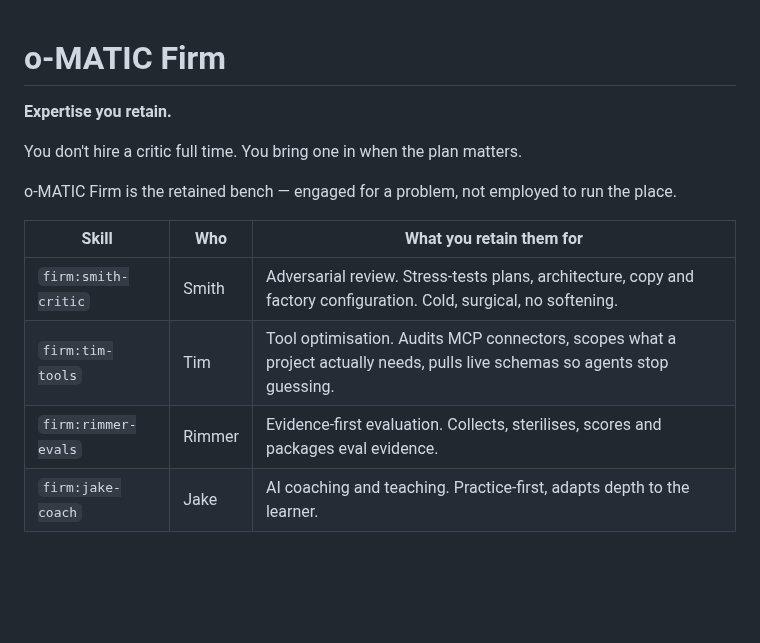
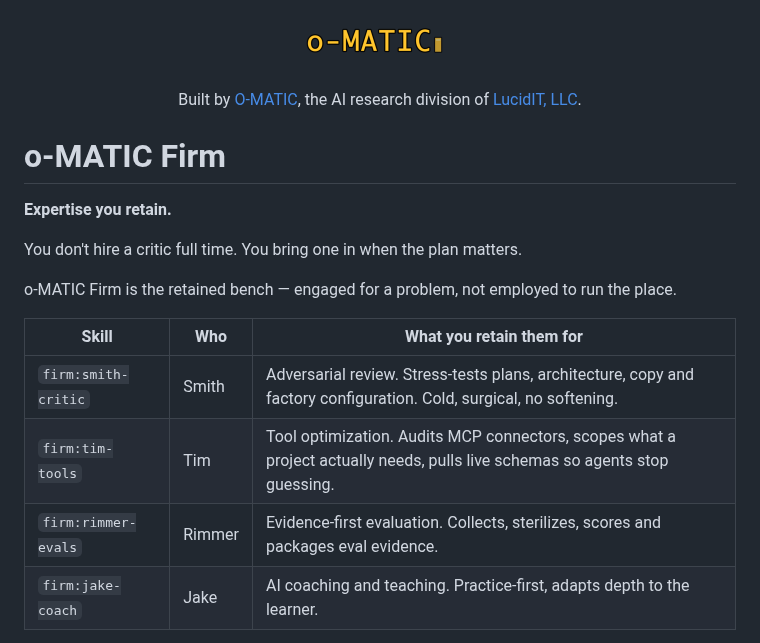
Before and after one commit to lucidIT-LLC/o-matic-firm, a Markdown page: README.md, the part around the change. GitHub-like rendering; pictures changed too: .github/brand/omatic-wordmark.png (added); blank space fills up the shorter version.

Commit message:
brand: add O-MATIC wordmark header, fix British spellings
README header now carries the wordmark and "Built by O-MATIC, the AI
research division of LucidIT, LLC" positioning. Also fixed British
spellings (optimisation, sterilise/sterilises, behaviour) in the README
and two skill files that violate the factory's US-English voice doctrine.

Co-Authored-By: Claude Sonnet 5 <noreply@anthropic.com>

```diff
--- a/README.md
+++ b/README.md
@@ -1,3 +1,11 @@
+<p align="center">
+  <img src=".github/brand/omatic-wordmark.png" width="240" alt="o-MATIC" />
+</p>
+
+<p align="center">
+  Built by <a href="https://o-matic.ai">O-MATIC</a>, the AI research division of <a href="https://lucidit.io">LucidIT, LLC</a>.
+</p>
+
 # o-MATIC Firm
 
 **Expertise you retain.**
@@ -10,8 +18,8 @@ the place.
 | Skill | Who | What you retain them for |
 |---|---|---|
 | `firm:smith-critic` | Smith | Adversarial review. Stress-tests plans, architecture, copy and factory configuration. Cold, surgical, no softening. |
-| `firm:tim-tools` | Tim | Tool optimisation. Audits MCP connectors, scopes what a project actually needs, pulls live schemas so agents stop guessing. |
-| `firm:rimmer-evals` | Rimmer | Evidence-first evaluation. Collects, sterilises, scores and packages eval evidence. |
+| `firm:tim-tools` | Tim | Tool optimization. Audits MCP connectors, scopes what a project actually needs, pulls live schemas so agents stop guessing. |
+| `firm:rimmer-evals` | Rimmer | Evidence-first evaluation. Collects, sterilizes, scores and packages eval evidence. |
 | `firm:jake-coach` | Jake | AI coaching and teaching. Practice-first, adapts depth to the learner. |
 
 **Employment note.** Smith is a **contract employee** and Rimmer is a
```
Also changed, not shown: 2 other files.
